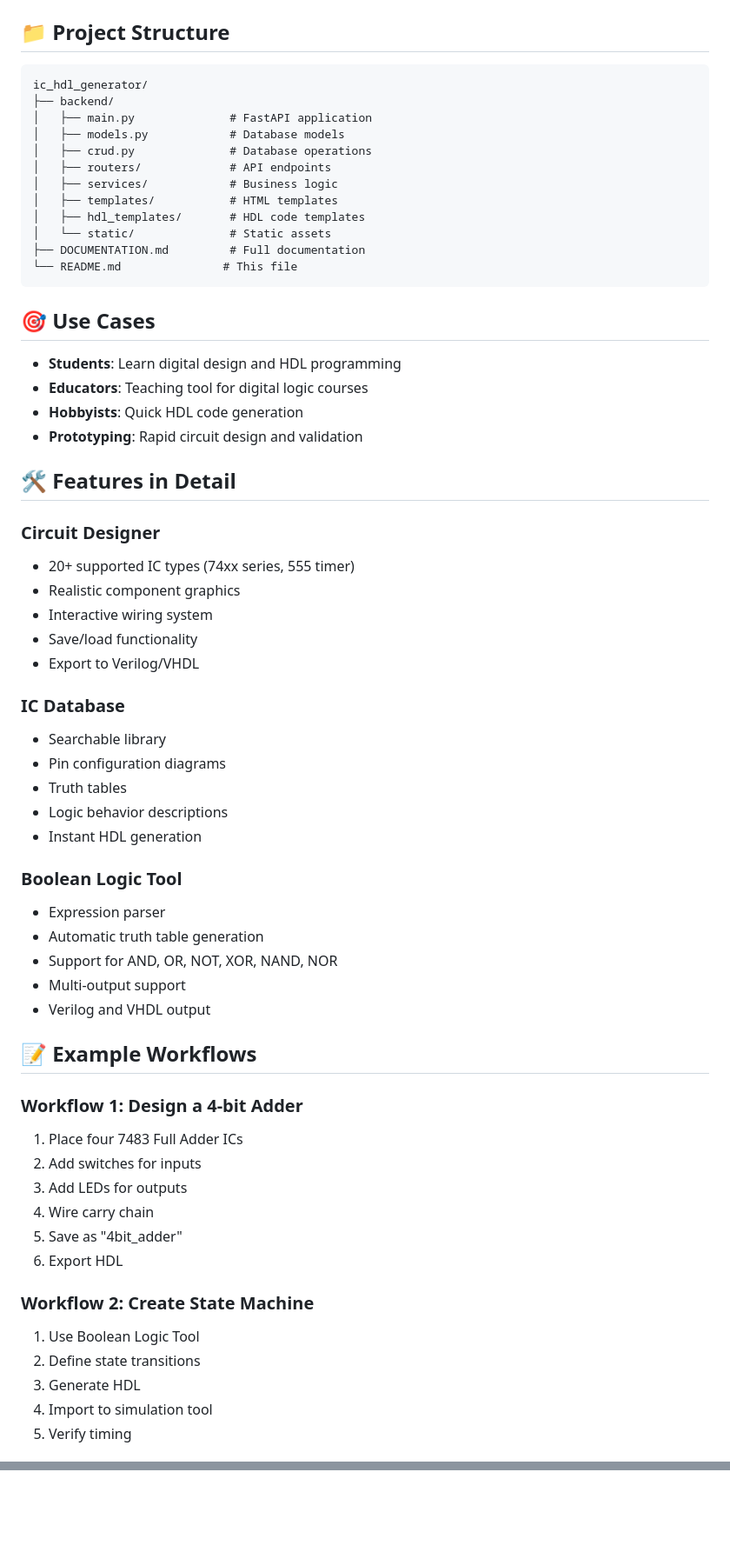
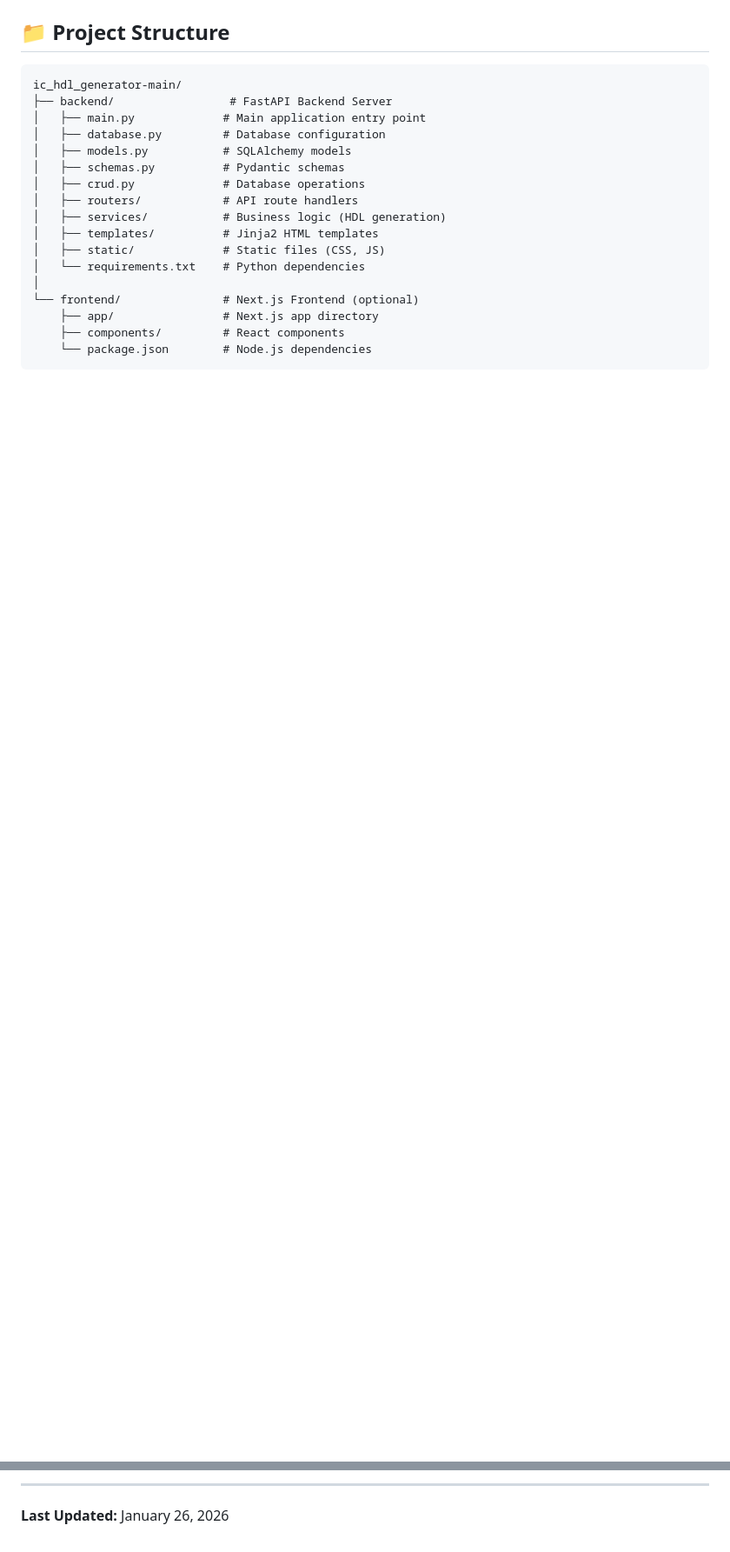
Before and after one commit to GokulR2003/Ic-HDL-Generator-UI, a Markdown page: README.md, 2 parts joined by grey strips. Shown at 87% size. Rendered like a GitHub page; blank space fills up the shorter version.

````diff
--- a/README.md
+++ b/README.md
@@ -67,64 +7,21 @@ See [DOCUMENTATION.md](DOCUMENTATION.md) for comprehensive guides, tutorials, an
 ## 📁 Project Structure
 
 ```
-ic_hdl_generator/
-├── backend/
-│   ├── main.py              # FastAPI application
-│   ├── models.py            # Database models
-│   ├── crud.py              # Database operations
-│   ├── routers/             # API endpoints
-│   ├── services/            # Business logic
-│   ├── templates/           # HTML templates
-│   ├── hdl_templates/       # HDL code templates
-│   └── static/              # Static assets
-├── DOCUMENTATION.md         # Full documentation
-└── README.md               # This file
+ic_hdl_generator-main/
+├── backend/                 # FastAPI Backend Server
+│   ├── main.py             # Main application entry point
+│   ├── database.py         # Database configuration
+│   ├── models.py           # SQLAlchemy models
+│   ├── schemas.py          # Pydantic schemas
+│   ├── crud.py             # Database operations
+│   ├── routers/            # API route handlers
+│   ├── services/           # Business logic (HDL generation)
+│   ├── templates/          # Jinja2 HTML templates
+│   ├── static/             # Static files (CSS, JS)
+│   └── requirements.txt    # Python dependencies
+│
+└── frontend/               # Next.js Frontend (optional)
+    ├── app/                # Next.js app directory
+    ├── components/         # React components
+    └── package.json        # Node.js dependencies
 ```
-
-## 🎯 Use Cases
-
-- **Students**: Learn digital design and HDL programming
-- **Educators**: Teaching tool for digital logic courses
-- **Hobbyists**: Quick HDL code generation
-- **Prototyping**: Rapid circuit design and validation
-
-## 🛠️ Features in Detail
-
-### Circuit Designer
-- 20+ supported IC types (74xx series, 555 timer)
-- Realistic component graphics
-- Interactive wiring system
-- Save/load functionality
-- Export to Verilog/VHDL
-
-### IC Database
-- Searchable library
-- Pin configuration diagrams
-- Truth tables
-- Logic behavior descriptions
-- Instant HDL generation
-
-### Boolean Logic Tool
-- Expression parser
-- Automatic truth table generation
-- Support for AND, OR, NOT, XOR, NAND, NOR
-- Multi-output support
-- Verilog and VHDL output
-
-## 📝 Example Workflows
-
-### Workflow 1: Design a 4-bit Adder
-1. Place four 7483 Full Adder ICs
-2. Add switches for inputs
-3. Add LEDs for outputs
-4. Wire carry chain
-5. Save as "4bit_adder"
-6. Export HDL
-
-### Workflow 2: Create State Machine
-1. Use Boolean Logic Tool
-2. Define state transitions
-3. Generate HDL
-4. Import to simulation tool
-5. Verify timing
-
@@ -155,0 +301,3 @@ For issues or questions:
+---
+
+**Last Updated:** January 26, 2026
````
Also changed, not shown: other parts of README.md (+273 -85 lines).
